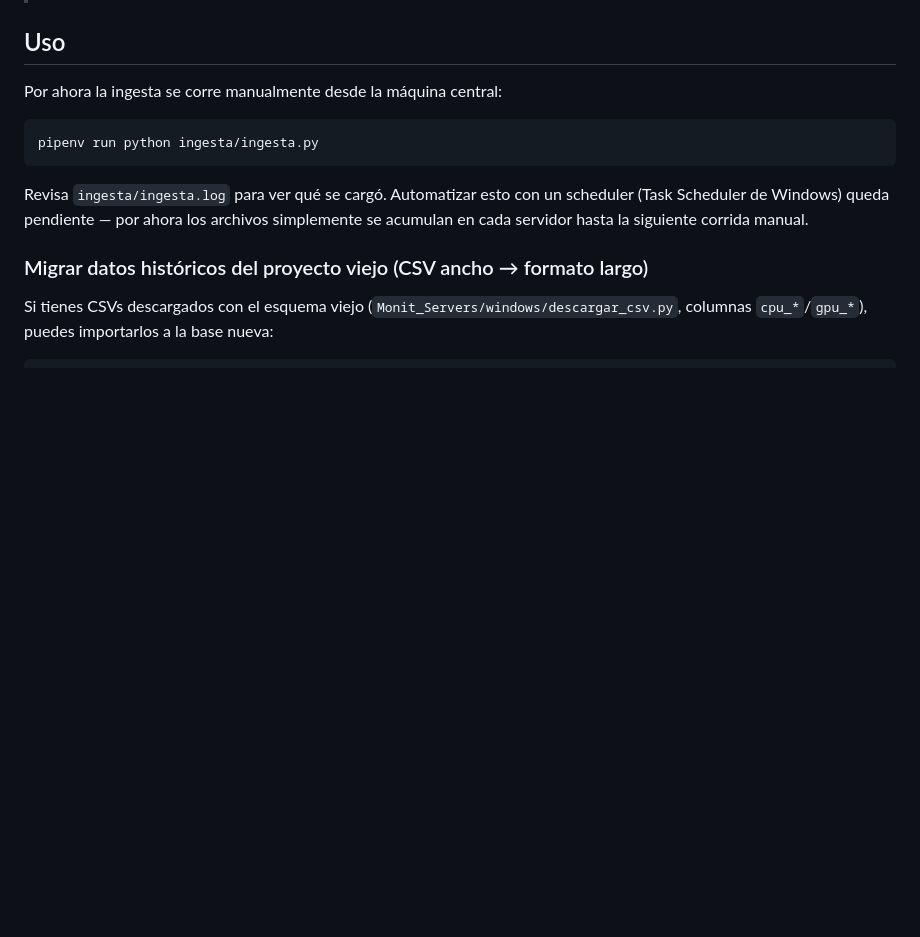
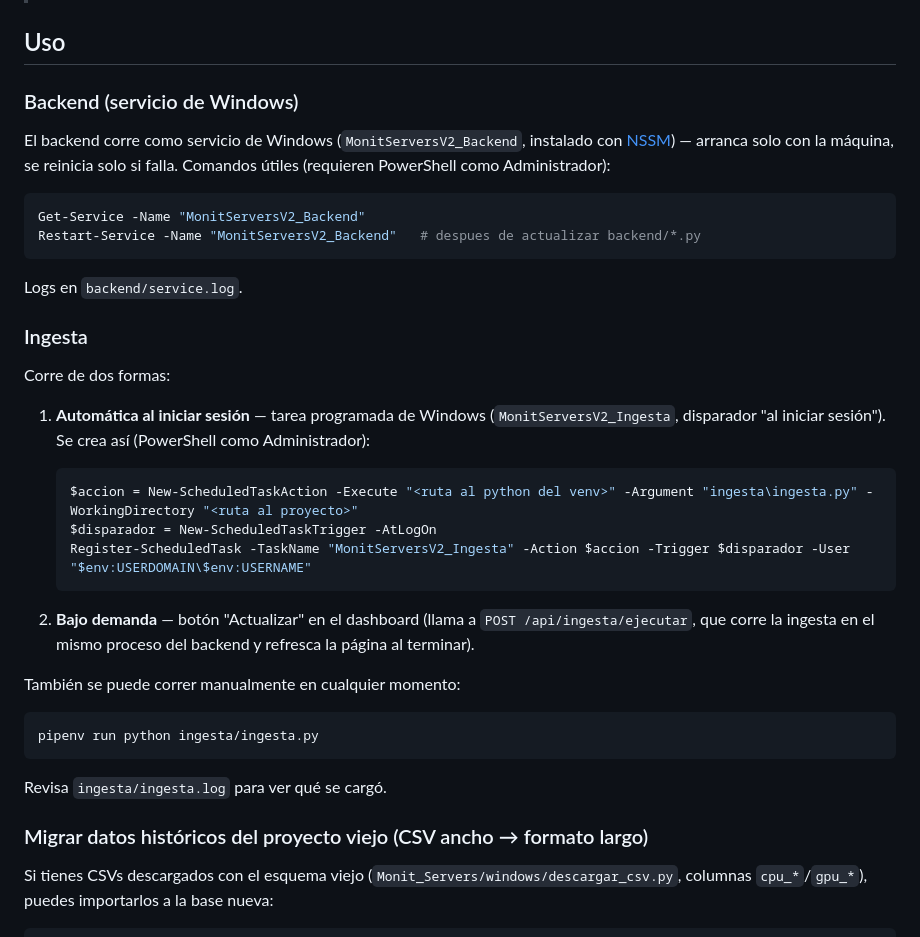
Before and after one commit to imedina27/monit_servers, a Markdown page: README.md, the part around the change. Drawn GitHub-style; blank space fills up the shorter version.

Commit message:
docs: documentar servicio NSSM, tarea programada y boton Actualizar
Co-Authored-By: Claude Sonnet 5 <noreply@anthropic.com>

````diff
--- a/README.md
+++ b/README.md
@@ -174,13 +174,38 @@ Abre `http://127.0.0.1:8000/` en el navegador — ahí mismo se sirve el dashboa
 
 ## Uso
 
-Por ahora la ingesta se corre manualmente desde la máquina central:
+### Backend (servicio de Windows)
+
+El backend corre como servicio de Windows (`MonitServersV2_Backend`, instalado con [NSSM](https://nssm.cc/)) — arranca solo con la máquina, se reinicia solo si falla. Comandos útiles (requieren PowerShell como Administrador):
+
+```powershell
+Get-Service -Name "MonitServersV2_Backend"
+Restart-Service -Name "MonitServersV2_Backend"   # despues de actualizar backend/*.py
+```
+
+Logs en `backend/service.log`.
+
+### Ingesta
+
+Corre de dos formas:
+
+1. **Automática al iniciar sesión** — tarea programada de Windows (`MonitServersV2_Ingesta`, disparador "al iniciar sesión"). Se crea así (PowerShell como Administrador):
+
+   ```powershell
+   $accion = New-ScheduledTaskAction -Execute "<ruta al python del venv>" -Argument "ingesta\ingesta.py" -WorkingDirectory "<ruta al proyecto>"
+   $disparador = New-ScheduledTaskTrigger -AtLogOn
+   Register-ScheduledTask -TaskName "MonitServersV2_Ingesta" -Action $accion -Trigger $disparador -User "$env:USERDOMAIN\$env:USERNAME"
+   ```
+
+2. **Bajo demanda** — botón "Actualizar" en el dashboard (llama a `POST /api/ingesta/ejecutar`, que corre la ingesta en el mismo proceso del backend y refresca la página al terminar).
+
+También se puede correr manualmente en cualquier momento:
 
 ```bash
 pipenv run python ingesta/ingesta.py
 ```
 
-Revisa `ingesta/ingesta.log` para ver qué se cargó. Automatizar esto con un scheduler (Task Scheduler de Windows) queda pendiente — por ahora los archivos simplemente se acumulan en cada servidor hasta la siguiente corrida manual.
+Revisa `ingesta/ingesta.log` para ver qué se cargó.
 
 ### Migrar datos históricos del proyecto viejo (CSV ancho → formato largo)
 
````
Also changed, not shown: ROADMAP.md (+9 -0 lines).
